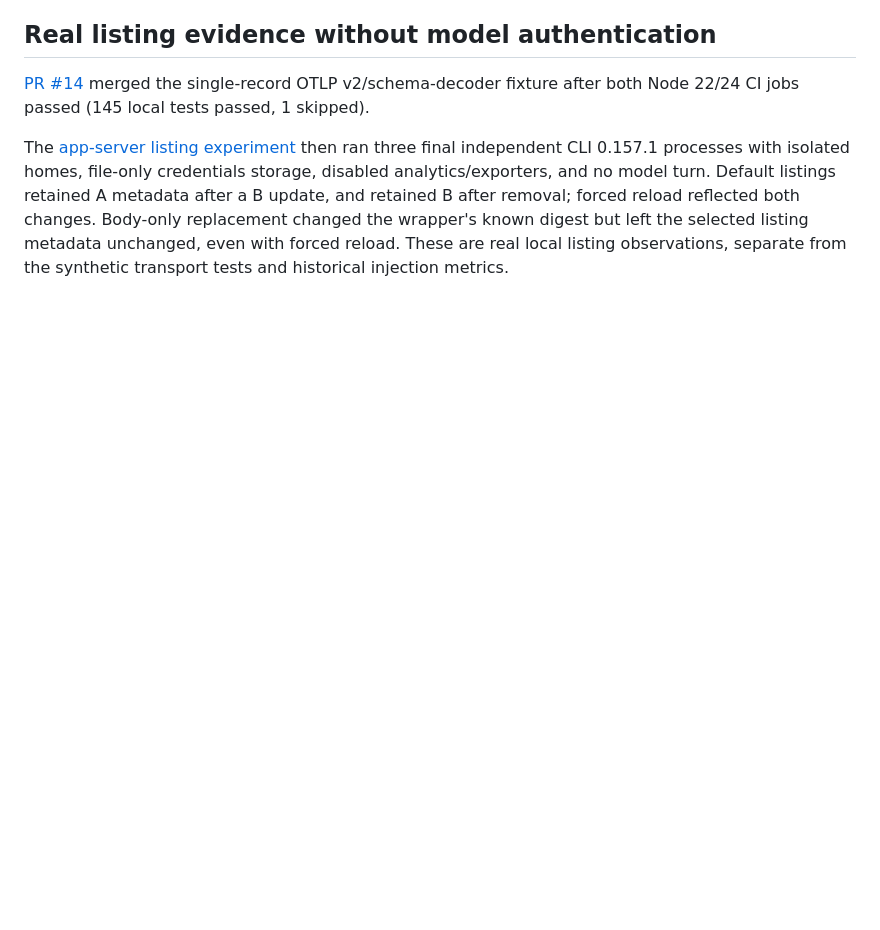
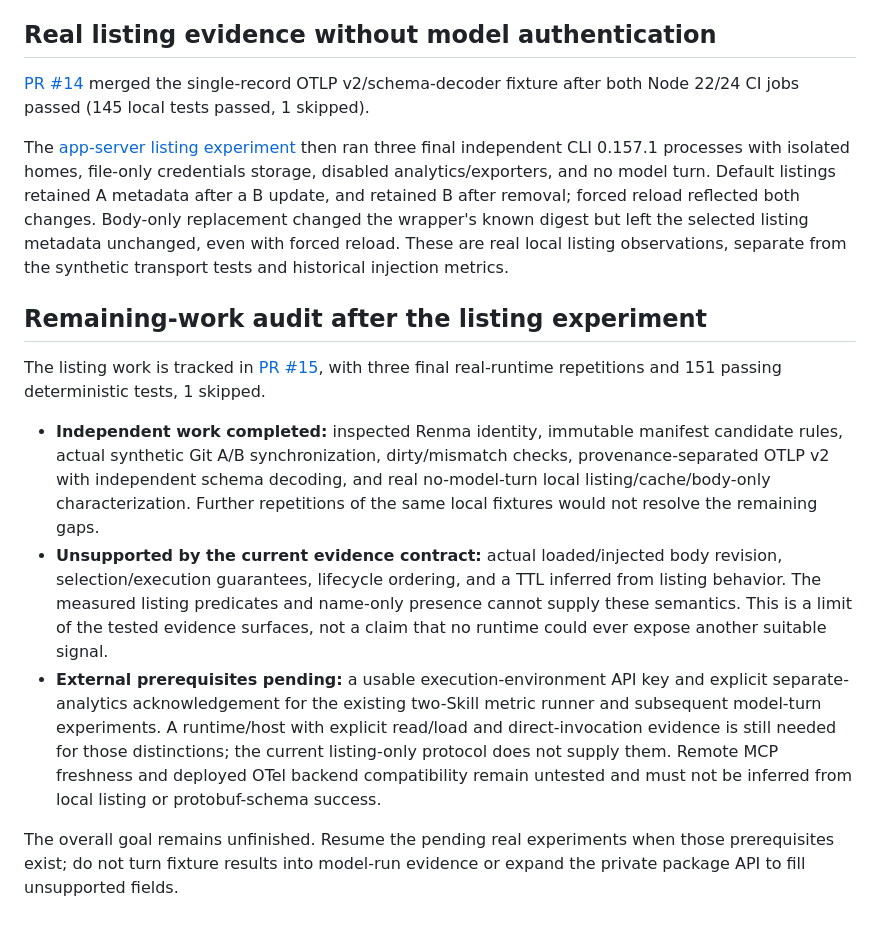
Before and after one commit to KazuCocoa/renma-runtime-evidence, a Markdown page: docs/experiment-progress.md, the part around the change. Drawn GitHub-style; blank space fills up the shorter version.

Commit message:
Audit supported evidence and remaining external prerequisites

```diff
--- a/docs/experiment-progress.md
+++ b/docs/experiment-progress.md
@@ -75,3 +75,31 @@ removal; forced reload reflected both changes. Body-only replacement changed
 the wrapper's known digest but left the selected listing metadata unchanged,
 even with forced reload. These are real local listing observations, separate
 from the synthetic transport tests and historical injection metrics.
+
+## Remaining-work audit after the listing experiment
+
+The listing work is tracked in
+[PR #15](https://github.com/KazuCocoa/renma-runtime-evidence/pull/15), with three
+final real-runtime repetitions and 151 passing deterministic tests, 1 skipped.
+
+- **Independent work completed:** inspected Renma identity, immutable manifest
+  candidate rules, actual synthetic Git A/B synchronization, dirty/mismatch
+  checks, provenance-separated OTLP v2 with independent schema decoding, and
+  real no-model-turn local listing/cache/body-only characterization. Further
+  repetitions of the same local fixtures would not resolve the remaining gaps.
+- **Unsupported by the current evidence contract:** actual loaded/injected body
+  revision, selection/execution guarantees, lifecycle ordering, and a TTL inferred
+  from listing behavior. The measured listing predicates and name-only presence
+  cannot supply these semantics. This is a limit of the tested evidence surfaces,
+  not a claim that no runtime could ever expose another suitable signal.
+- **External prerequisites pending:** a usable execution-environment API key and
+  explicit separate-analytics acknowledgement for the existing two-Skill metric
+  runner and subsequent model-turn experiments. A runtime/host with explicit
+  read/load and direct-invocation evidence is still needed for those distinctions;
+  the current listing-only protocol does not supply them. Remote MCP freshness
+  and deployed OTel backend compatibility remain untested and must not be inferred
+  from local listing or protobuf-schema success.
+
+The overall goal remains unfinished. Resume the pending real experiments when
+those prerequisites exist; do not turn fixture results into model-run evidence
+or expand the private package API to fill unsupported fields.
```
